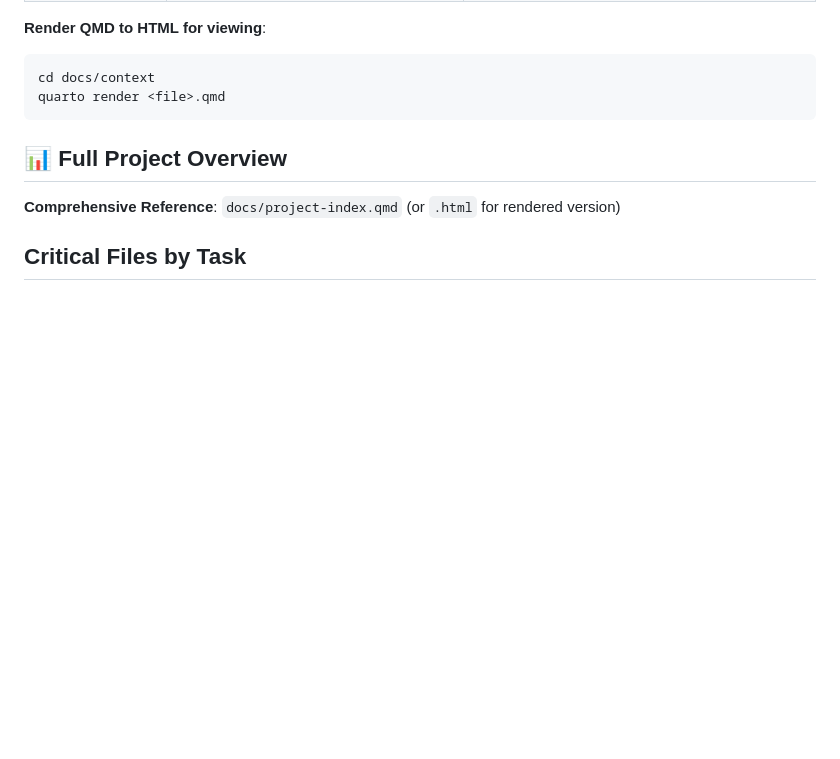
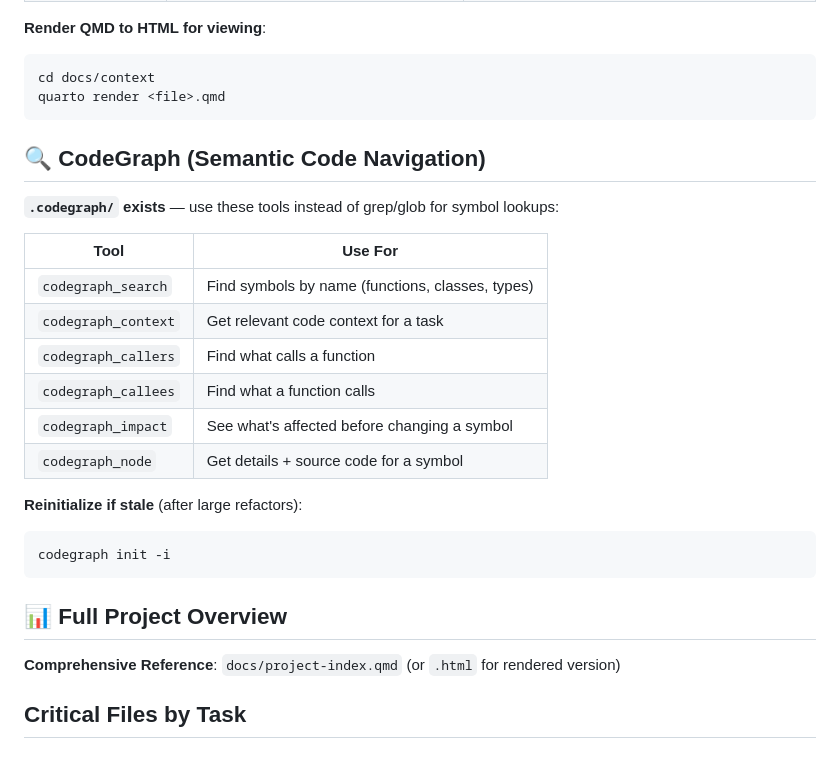
Before and after one commit to dreamjorge/ledger-smart-converter, a Markdown page: AGENTS.md, the part around the change. GitHub-like rendering; blank space fills up the shorter version.

Commit message:
docs: add CodeGraph section to AGENTS.md
Co-Authored-By: Claude Sonnet 4.5 <noreply@anthropic.com>

````diff
--- a/AGENTS.md
+++ b/AGENTS.md
@@ -24,6 +24,24 @@
 ```bash
 cd docs/context
 quarto render <file>.qmd
+```
+
+## 🔍 CodeGraph (Semantic Code Navigation)
+
+**`.codegraph/` exists** — use these tools instead of grep/glob for symbol lookups:
+
+| Tool | Use For |
+|------|---------|
+| `codegraph_search` | Find symbols by name (functions, classes, types) |
+| `codegraph_context` | Get relevant code context for a task |
+| `codegraph_callers` | Find what calls a function |
+| `codegraph_callees` | Find what a function calls |
+| `codegraph_impact` | See what's affected before changing a symbol |
+| `codegraph_node` | Get details + source code for a symbol |
+
+**Reinitialize if stale** (after large refactors):
+```bash
+codegraph init -i
 ```
 
 ## 📊 Full Project Overview
````
